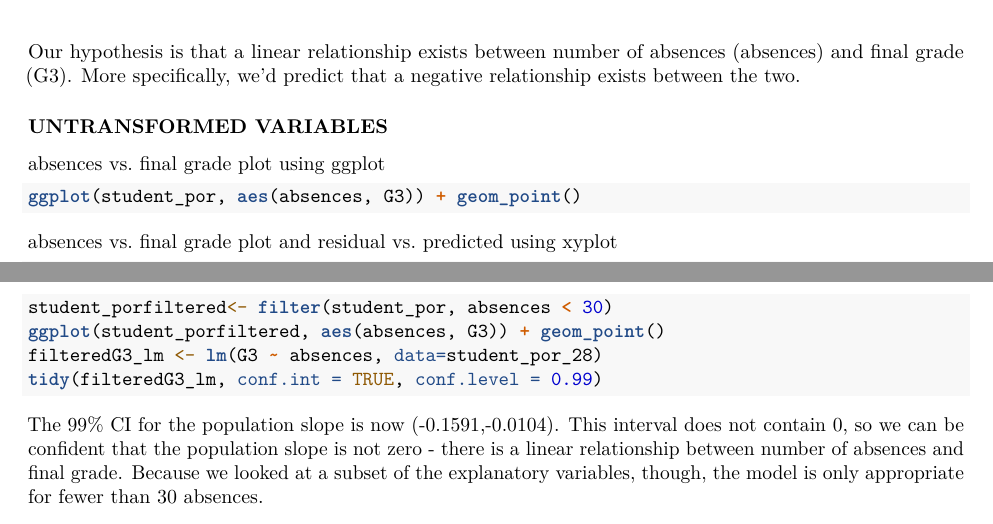
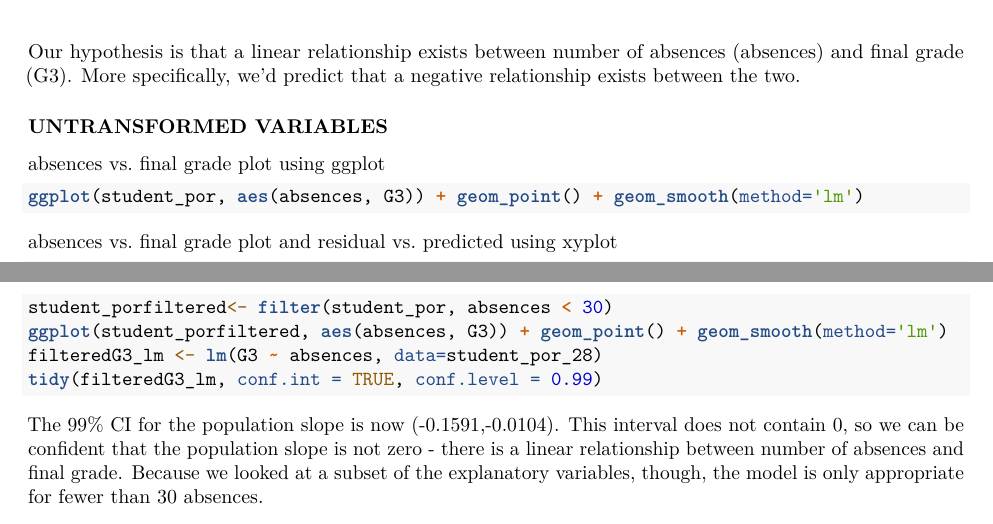
Before and after one commit to vdmachuca/math158_machuspino, an R Markdown document (Report_2.Rmd): two parts of pages 1 and 2 of 2, joined at a grey line, cut so that both start at the same text. Rendered offline with R 4.5, knitr and Pandoc, then LaTeX, with nearby package versions.

Commit message:
added lm

````diff
--- a/Report_2.Rmd
+++ b/Report_2.Rmd
@@ -24,7 +24,7 @@ Our hypothesis is that a linear relationship exists between number of absences (
 absences vs. final grade plot using ggplot
 
 ```{r, eval=FALSE}
-ggplot(student_por, aes(absences, G3)) + geom_point()
+ggplot(student_por, aes(absences, G3)) + geom_point() + geom_smooth(method='lm')
 ```
 
 absences vs. final grade plot and residual vs. predicted using xyplot
@@ -73,7 +73,7 @@ Let's remove the final grades for student who were absent 30 or more times - 2 o
 
 ```{r, eval=FALSE}
 student_porfiltered<- filter(student_por, absences < 30)
-ggplot(student_porfiltered, aes(absences, G3)) + geom_point()
+ggplot(student_porfiltered, aes(absences, G3)) + geom_point() + geom_smooth(method='lm')
 filteredG3_lm <- lm(G3 ~ absences, data=student_por_28)
 tidy(filteredG3_lm, conf.int = TRUE, conf.level = 0.99)
 ```
````
Also changed, not shown: Report_2.pdf (added).
